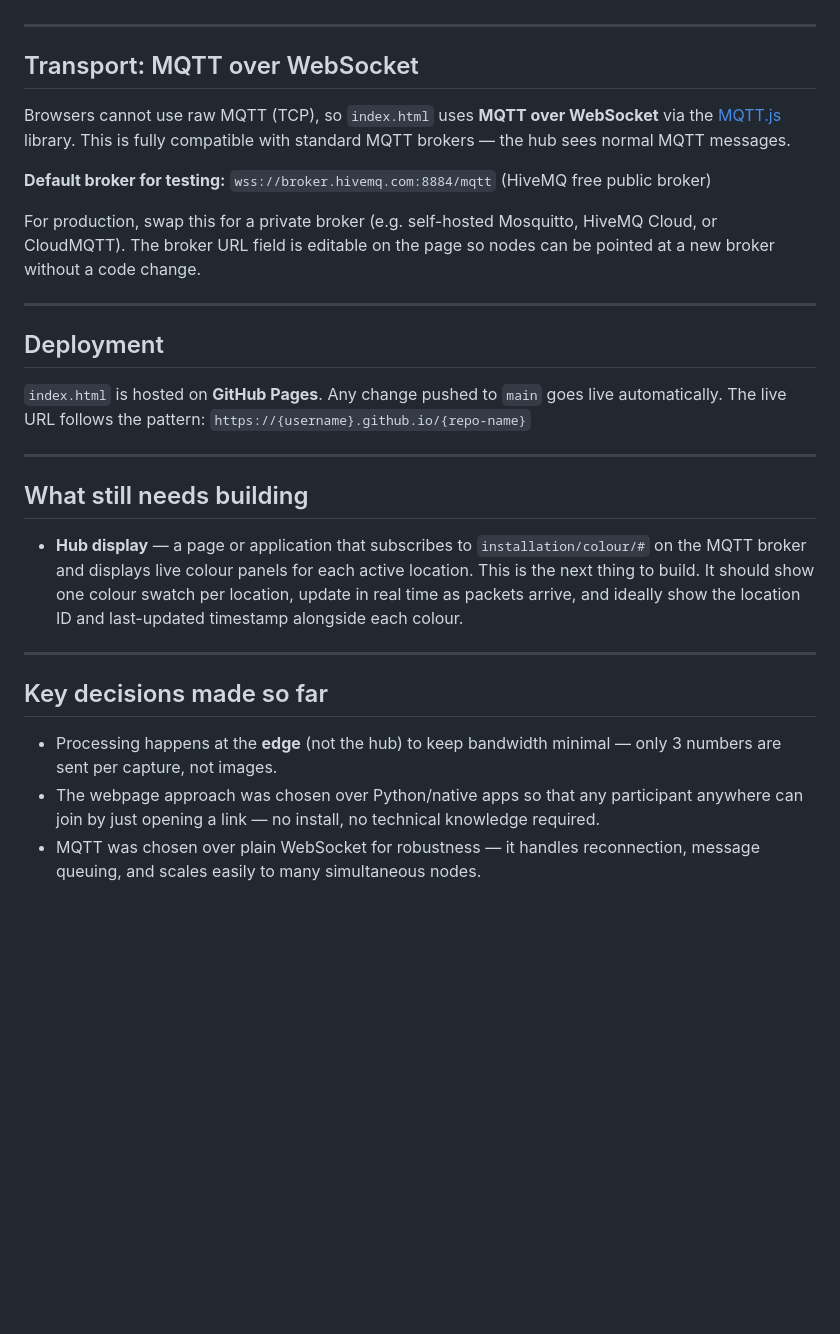
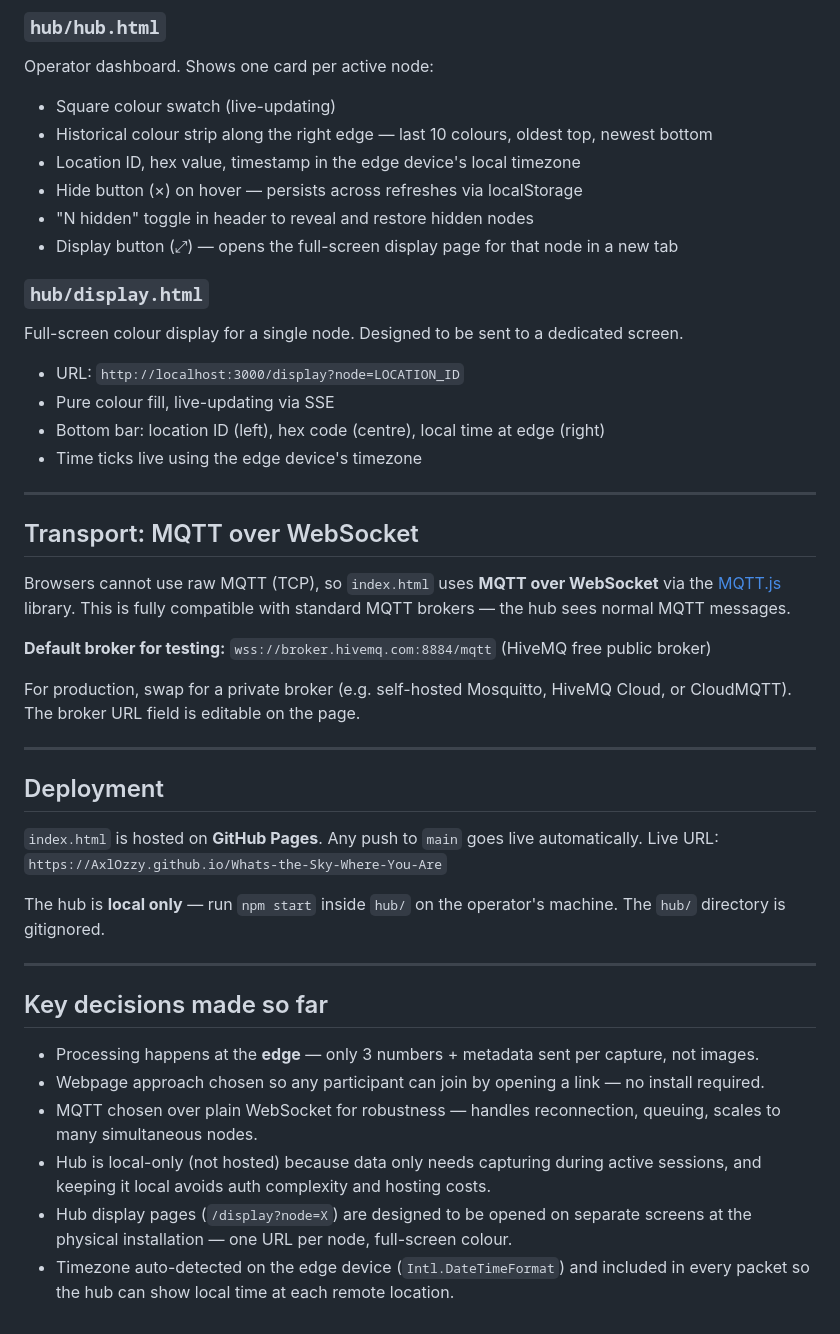
Before and after one commit to AxlOzzy/Whats-the-Sky-Where-You-Are, a Markdown page: CLAUDE.md, the part around one of its changes. GitHub-like rendering; blank space fills up the shorter version.

```diff
--- a/CLAUDE.md
+++ b/CLAUDE.md
@@ -51,3 +73,18 @@ Supports both MQTT and WebSocket transports. Config is at the top of the file.
+### `hub/hub.html`
+Operator dashboard. Shows one card per active node:
+- Square colour swatch (live-updating)
+- Historical colour strip along the right edge — last 10 colours, oldest top, newest bottom
+- Location ID, hex value, timestamp in the edge device's local timezone
+- Hide button (×) on hover — persists across refreshes via localStorage
+- "N hidden" toggle in header to reveal and restore hidden nodes
+- Display button (⤢) — opens the full-screen display page for that node in a new tab
+
+### `hub/display.html`
+Full-screen colour display for a single node. Designed to be sent to a dedicated screen.
+- URL: `http://localhost:3000/display?node=LOCATION_ID`
+- Pure colour fill, live-updating via SSE
+- Bottom bar: location ID (left), hex code (centre), local time at edge (right)
+- Time ticks live using the edge device's timezone
 
 ---
 
@@ -59,33 +96,30 @@ MQTT brokers — the hub sees normal MQTT messages.
 
 **Default broker for testing:** `wss://broker.hivemq.com:8884/mqtt` (HiveMQ free public broker)
 
-For production, swap this for a private broker (e.g. self-hosted Mosquitto, HiveMQ Cloud,
-or CloudMQTT). The broker URL field is editable on the page so nodes can be pointed at a
-new broker without a code change.
+For production, swap for a private broker (e.g. self-hosted Mosquitto, HiveMQ Cloud,
+or CloudMQTT). The broker URL field is editable on the page.
 
 ---
 
 ## Deployment
 
-`index.html` is hosted on **GitHub Pages**. Any change pushed to `main` goes live automatically.
-The live URL follows the pattern: `https://{username}.github.io/{repo-name}`
+`index.html` is hosted on **GitHub Pages**. Any push to `main` goes live automatically.
+Live URL: `https://AxlOzzy.github.io/Whats-the-Sky-Where-You-Are`
 
----
-
-## What still needs building
-
-- **Hub display** — a page or application that subscribes to `installation/colour/#` on the
-  MQTT broker and displays live colour panels for each active location. This is the next thing
-  to build. It should show one colour swatch per location, update in real time as packets arrive,
-  and ideally show the location ID and last-updated timestamp alongside each colour.
+The hub is **local only** — run `npm start` inside `hub/` on the operator's machine.
+The `hub/` directory is gitignored.
 
 ---
 
 ## Key decisions made so far
 
-- Processing happens at the **edge** (not the hub) to keep bandwidth minimal — only 3 numbers
-  are sent per capture, not images.
-- The webpage approach was chosen over Python/native apps so that any participant anywhere
-  can join by just opening a link — no install, no technical knowledge required.
-- MQTT was chosen over plain WebSocket for robustness — it handles reconnection, message
-  queuing, and scales easily to many simultaneous nodes.
+- Processing happens at the **edge** — only 3 numbers + metadata sent per capture, not images.
+- Webpage approach chosen so any participant can join by opening a link — no install required.
+- MQTT chosen over plain WebSocket for robustness — handles reconnection, queuing, scales to
+  many simultaneous nodes.
+- Hub is local-only (not hosted) because data only needs capturing during active sessions,
+  and keeping it local avoids auth complexity and hosting costs.
+- Hub display pages (`/display?node=X`) are designed to be opened on separate screens at the
+  physical installation — one URL per node, full-screen colour.
+- Timezone auto-detected on the edge device (`Intl.DateTimeFormat`) and included in every
+  packet so the hub can show local time at each remote location.
```
Also changed, not shown: other parts of CLAUDE.md (+34 -12 lines).
